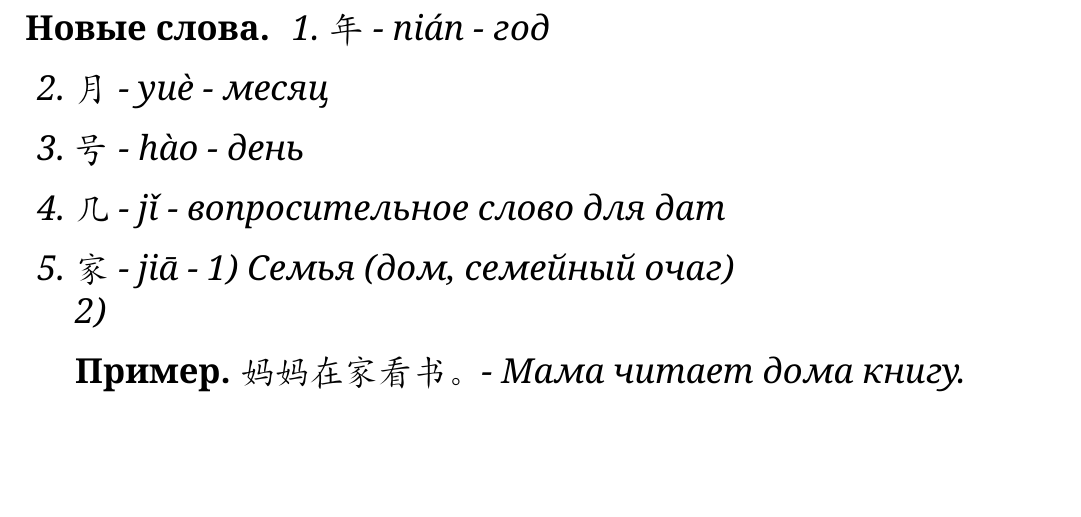
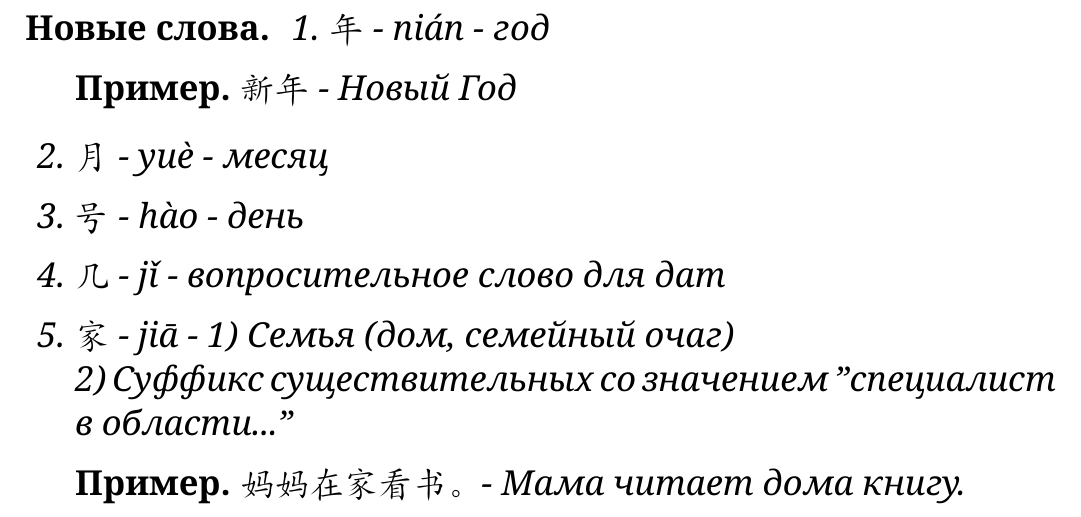
Before and after one commit to Tukk0/Chinese_MIPT, a LaTeX document (Chinese.tex, which reads sections/lessons/lesson24.tex): part of page 35 of 35, cut so that both start at the same text, the shorter picture padded with empty space. Compiled offline with XeLaTeX.

Commit message:
txs auto checkin

```diff
--- a/sections/lessons/lesson24.tex
+++ b/sections/lessons/lesson24.tex
@@ -4,11 +4,14 @@
 \begin{newwords}
 	\begin{enumerate}
 		\item 年 - nián - год
+		\begin{example}
+			新年 - Новый Год
+		\end{example}
 		\item 月 - yuè - месяц
 		\item 号 - hào - день
 		\item 几 - jǐ - вопросительное слово для дат
 		\item 家 - jiā - 1) Семья (дом, семейный очаг)\\
-		2)
+		2) Суффикс существительных со значением "специалист в области..."
 		\begin{example}
 			妈妈在家看书。 - Мама читает дома книгу.
 		\end{example}
```
